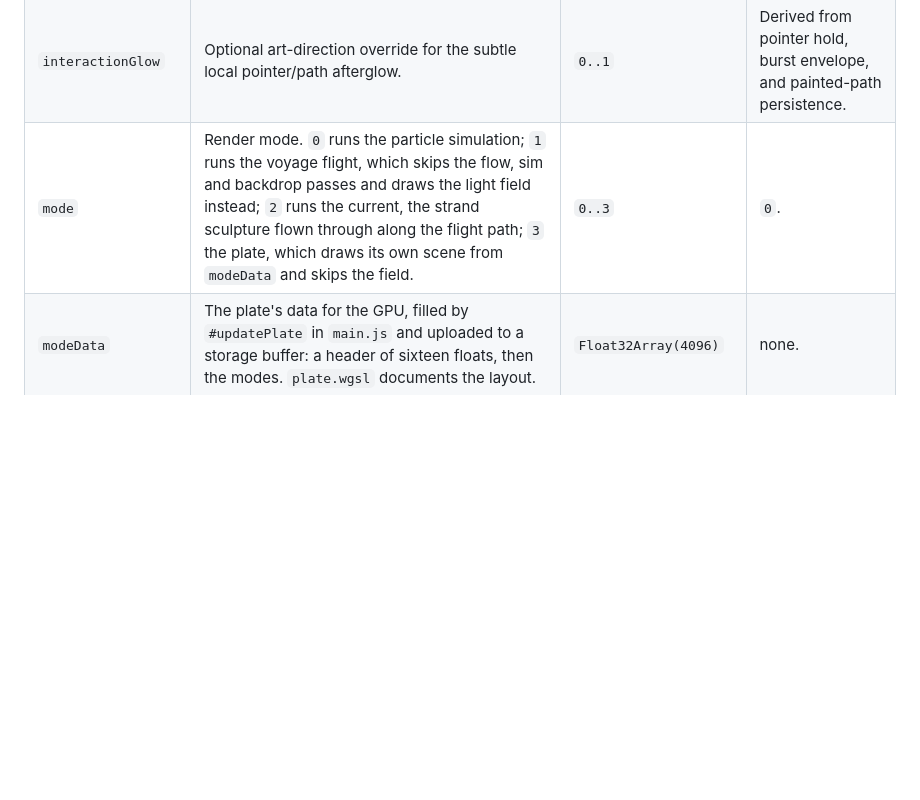
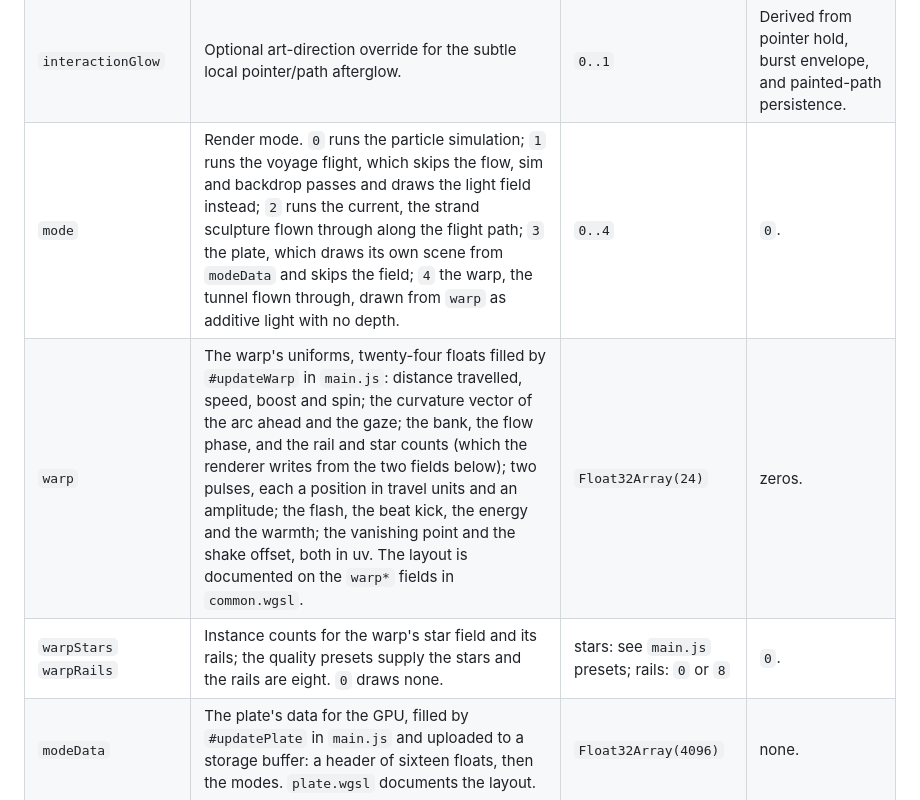
Before and after one commit to aj8uppal/murmuration, a Markdown page: HANDOFF.md, the part around the change. Drawn GitHub-style; blank space fills up the shorter version.

```diff
--- a/HANDOFF.md
+++ b/HANDOFF.md
@@ -18,7 +18,9 @@ wires any of them.
 | `burstStrength` | Signed shockwave gain. Positive expands; negative implodes. | Recommended `-2..2` | Direct click uses `1`; Shift-click uses `-0.8`; initially `0`. |
 | `zoom` | Optional interactive zoom multiplier applied on top of existing `camZoom`. Do not pass it if wheel zoom is already folded into `camZoom`. | Recommended `0.68..1.75` | `1`. |
 | `interactionGlow` | Optional art-direction override for the subtle local pointer/path afterglow. | `0..1` | Derived from pointer hold, burst envelope, and painted-path persistence. |
-| `mode` | Render mode. `0` runs the particle simulation; `1` runs the voyage flight, which skips the flow, sim and backdrop passes and draws the light field instead; `2` runs the current, the strand sculpture flown through along the flight path; `3` the plate, which draws its own scene from `modeData` and skips the field. | `0..3` | `0`. |
+| `mode` | Render mode. `0` runs the particle simulation; `1` runs the voyage flight, which skips the flow, sim and backdrop passes and draws the light field instead; `2` runs the current, the strand sculpture flown through along the flight path; `3` the plate, which draws its own scene from `modeData` and skips the field; `4` the warp, the tunnel flown through, drawn from `warp` as additive light with no depth. | `0..4` | `0`. |
+| `warp` | The warp's uniforms, twenty-four floats filled by `#updateWarp` in `main.js`: distance travelled, speed, boost and spin; the curvature vector of the arc ahead and the gaze; the bank, the flow phase, and the rail and star counts (which the renderer writes from the two fields below); two pulses, each a position in travel units and an amplitude; the flash, the beat kick, the energy and the warmth; the vanishing point and the shake offset, both in uv. The layout is documented on the `warp*` fields in `common.wgsl`. | `Float32Array(24)` | zeros. |
+| `warpStars` `warpRails` | Instance counts for the warp's star field and its rails; the quality presets supply the stars and the rails are eight. `0` draws none. | stars: see `main.js` presets; rails: `0` or `8` | `0`. |
 | `modeData` | The plate's data for the GPU, filled by `#updatePlate` in `main.js` and uploaded to a storage buffer: a header of sixteen floats, then the modes. `plate.wgsl` documents the layout. | `Float32Array(4096)` | none. |
 | `plateGrains` | Grain count for the plate, from the quality preset; the renderer rebuilds the grain buffer when it changes. | `120000..700000` | `0`. |
 | `sculpt` | The sculpture's uniforms, twenty-eight floats filled by `#updateSculpture` in `main.js`: normalised bass, mid, lull and phrase energy; flow phase, evolution clock, strands per sheet and sheet count; two travelling pulses and the entry pulse, each a position in path units and an amplitude; the echo's and the veil's gain; intensity, warm emphasis and a third pulse; shimmer, the first roll station in view and the closures of the six stations from it. The camera is the flight's (`voyageZ` and the `voyage*` gaze fields). The layout is documented on the `sculpt*` fields in `common.wgsl`. | `Float32Array(28)` | zeros. |
```
Also changed, not shown: README.md (+42 -4 lines), docs/warp-burn.jpg (added), docs/warp.jpg (added), 7 other files.
